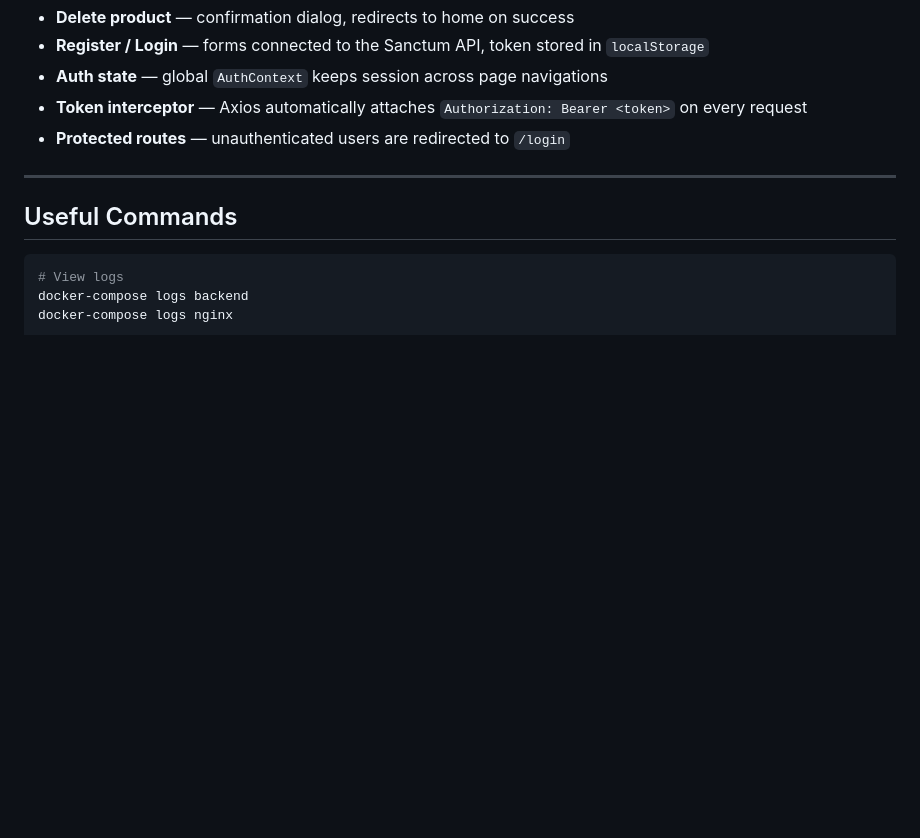
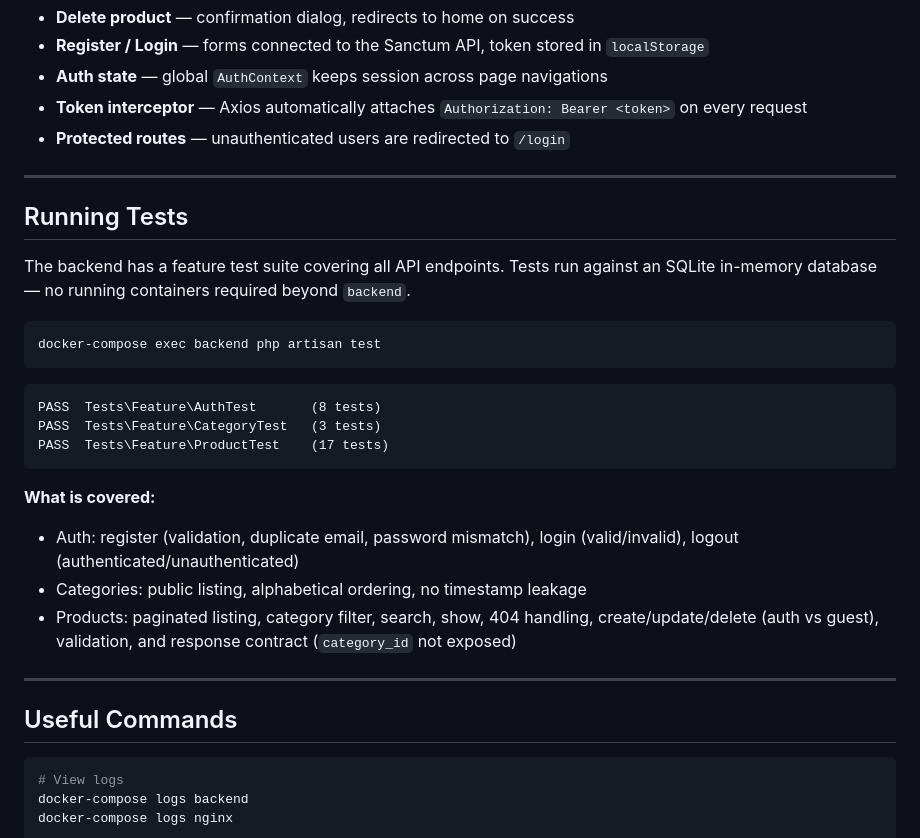
Before and after one commit to lubjr/storehub, a Markdown page: README.md, the part around one of its changes. Drawn GitHub-style; blank space fills up the shorter version.

````diff
--- a/README.md
+++ b/README.md
@@ -241,6 +277,27 @@ Authorization: Bearer <token>
 - **Auth state** — global `AuthContext` keeps session across page navigations
 - **Token interceptor** — Axios automatically attaches `Authorization: Bearer <token>` on every request
 - **Protected routes** — unauthenticated users are redirected to `/login`
+
+---
+
+## Running Tests
+
+The backend has a feature test suite covering all API endpoints. Tests run against an SQLite in-memory database — no running containers required beyond `backend`.
+
+```bash
+docker-compose exec backend php artisan test
+```
+
+```
+PASS  Tests\Feature\AuthTest       (8 tests)
+PASS  Tests\Feature\CategoryTest   (3 tests)
+PASS  Tests\Feature\ProductTest    (17 tests)
+```
+
+**What is covered:**
+- Auth: register (validation, duplicate email, password mismatch), login (valid/invalid), logout (authenticated/unauthenticated)
+- Categories: public listing, alphabetical ordering, no timestamp leakage
+- Products: paginated listing, category filter, search, show, 404 handling, create/update/delete (auth vs guest), validation, and response contract (`category_id` not exposed)
 
 ---
 
````
Also changed, not shown: other parts of README.md (+40 -4 lines).
